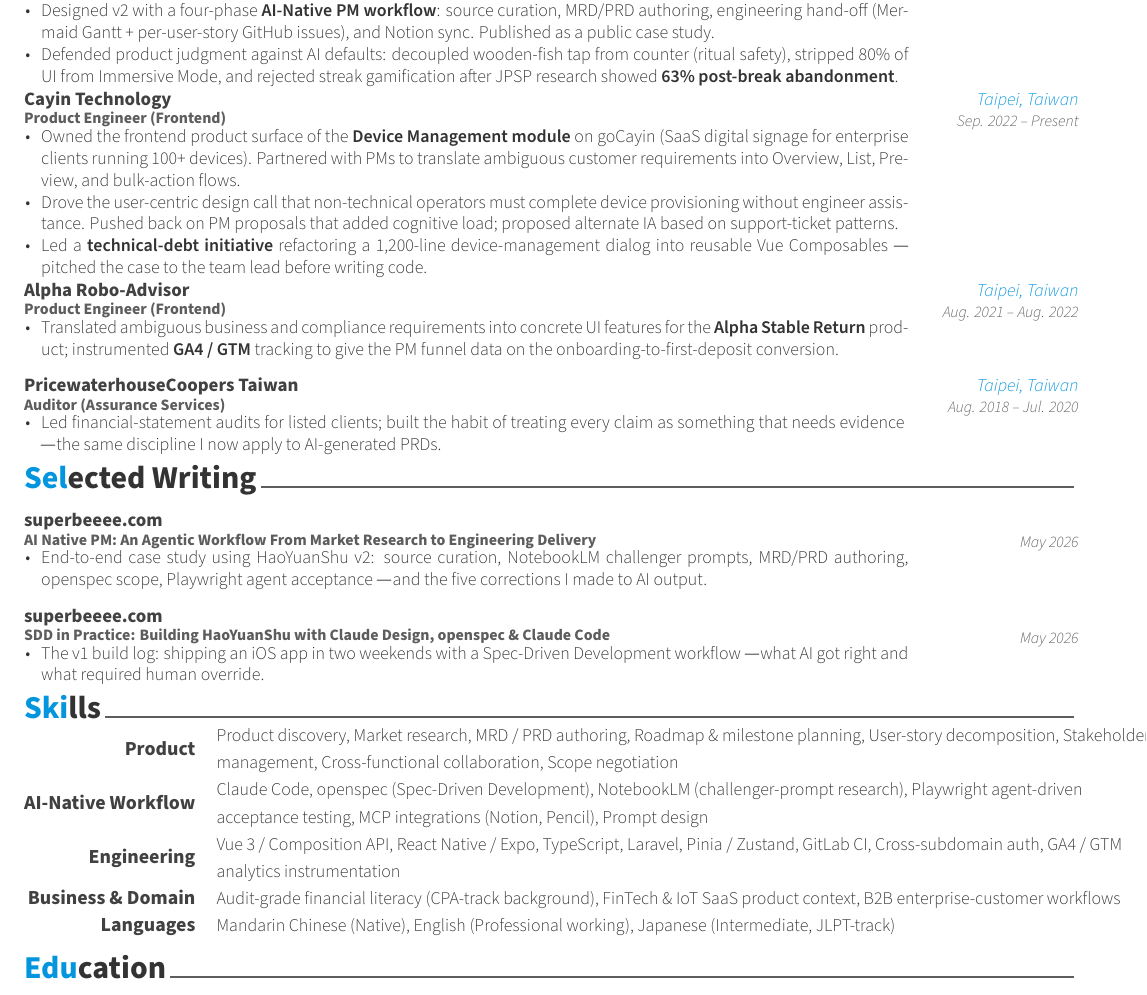
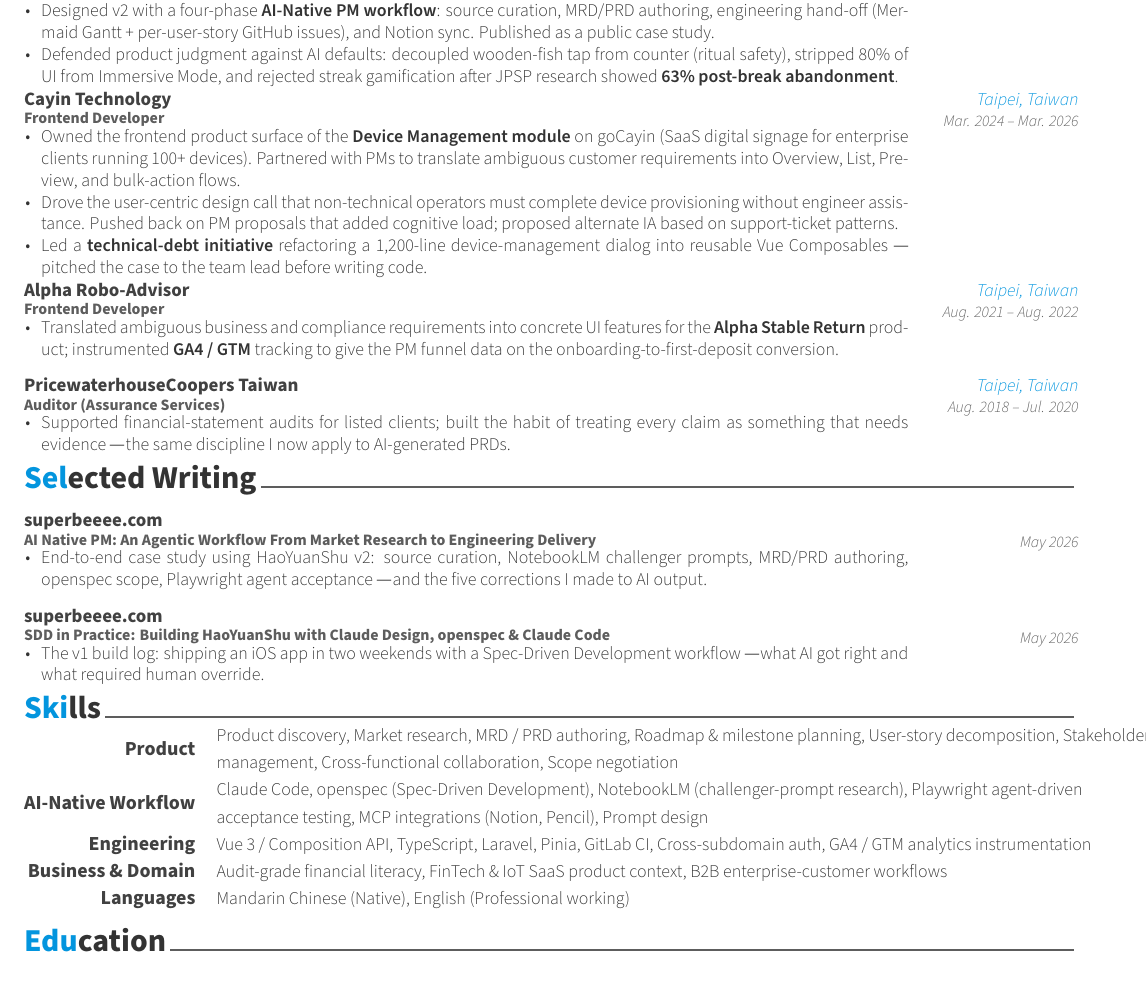
Before and after one commit to Superbeeee/resume, a LaTeX CV (resume.tex, which reads resume/experience.tex, resume/skills.tex): part of the page, cut so that both start at the same text. Compiled offline with XeLaTeX.

Commit message:
content: refine job titles, dates, and skill list
- Rename Product Engineer (Frontend) to Frontend Developer for Cayin and Alpha
- Update Cayin tenure to Mar 2024 – Mar 2026
- Soften PwC bullet (Led → Supported) to match short tenure
- Drop React Native / Expo and Zustand from engineering skills (AI-assisted, not core)
- Remove CPA-track wording (no CPA license) and Japanese from languages

Co-Authored-By: Claude Opus 4.7 <noreply@anthropic.com>

```diff
--- a/resume/experience.tex
+++ b/resume/experience.tex
@@ -20,10 +20,10 @@
 
 %---------------------------------------------------------
 \cventry
-  {Product Engineer (Frontend)}
+  {Frontend Developer}
   {Cayin Technology}
   {Taipei, Taiwan}
-  {Sep. 2022 -- Present}
+  {Mar. 2024 -- Mar. 2026}
   {
     \begin{cvitems}
       \item {Owned the frontend product surface of the \textbf{Device Management module} on goCayin (SaaS digital signage for enterprise clients running 100+ devices). Partnered with PMs to translate ambiguous customer requirements into Overview, List, Preview, and bulk-action flows.}
@@ -36,7 +36,7 @@
 
 %---------------------------------------------------------
 \cventry
-  {Product Engineer (Frontend)}
+  {Frontend Developer}
   {Alpha Robo-Advisor}
   {Taipei, Taiwan}
   {Aug. 2021 -- Aug. 2022}
@@ -56,7 +56,7 @@
   {Aug. 2018 -- Jul. 2020}
   {
     \begin{cvitems}
-      \item {Led financial-statement audits for listed clients; built the habit of treating every claim as something that needs evidence — the same discipline I now apply to AI-generated PRDs.}
+      \item {Supported financial-statement audits for listed clients; built the habit of treating every claim as something that needs evidence — the same discipline I now apply to AI-generated PRDs.}
     \end{cvitems}
   }
 
--- a/resume/skills.tex
+++ b/resume/skills.tex
@@ -19,21 +19,21 @@
   \cvskill
   {Engineering}
   {
-    Vue 3 / Composition API, React Native / Expo, TypeScript, Laravel, Pinia / Zustand,
+    Vue 3 / Composition API, TypeScript, Laravel, Pinia,
     GitLab CI, Cross-subdomain auth, GA4 / GTM analytics instrumentation
   }
 
   \cvskill
   {Business \& Domain}
   {
-    Audit-grade financial literacy (CPA-track background),
+    Audit-grade financial literacy,
     FinTech \& IoT SaaS product context, B2B enterprise-customer workflows
   }
 
   \cvskill
   {Languages}
   {
-    Mandarin Chinese (Native), English (Professional working), Japanese (Intermediate, JLPT-track)
+    Mandarin Chinese (Native), English (Professional working)
   }
 
 \end{cvskills}
```
